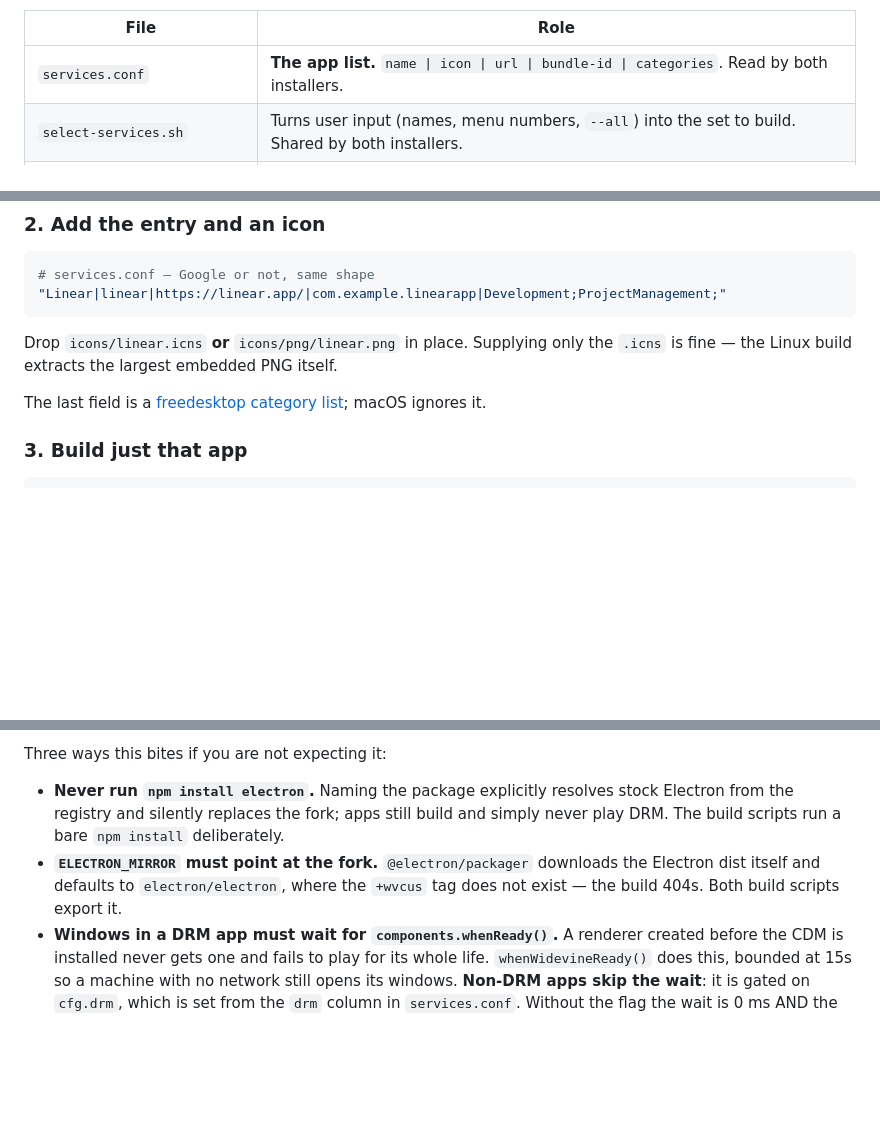
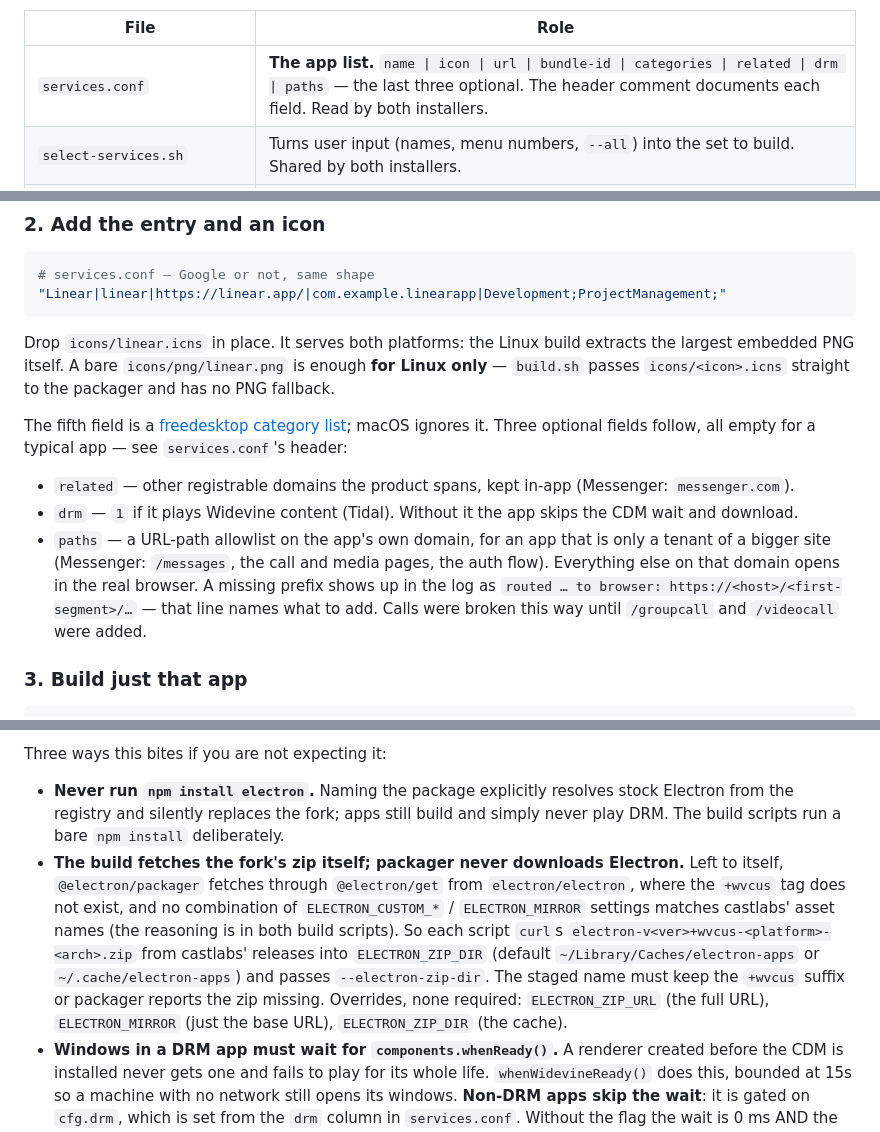
Before and after one commit to mtharpe/electron-apps, a Markdown page: CLAUDE.md, 3 parts joined by grey strips. GitHub-like rendering; blank space fills up the shorter version.

Commit message:
docs: bring services.conf fields, icons and the Electron download in line with the code
Three places the docs described something the code no longer does:

- services.conf was documented as five fields. It has eight: related,
  drm and paths were added without updating CLAUDE.md or the README.
  Both now list them, and CLAUDE.md's "Adding an app" explains each,
  including how a missing `paths` prefix names itself in the log (the
  way Messenger calls broke and were fixed).
- Both docs said an icon could be an .icns OR a PNG. That is true only
  on Linux: build.sh passes icons/<icon>.icns to the packager with no
  PNG fallback.
- Both said the build scripts export ELECTRON_MIRROR. They do not. They
  curl castlabs' zip into ELECTRON_ZIP_DIR and pass --electron-zip-dir,
  because no ELECTRON_CUSTOM_* / ELECTRON_MIRROR combination matches
  castlabs' asset names. ELECTRON_MIRROR is only an optional base-URL
  override. The docs now describe the real mechanism and its three
  overrides.

````diff
--- a/CLAUDE.md
+++ b/CLAUDE.md
@@ -25,7 +25,7 @@ desktop app, is what most of `lib/` and `preload.js` are for.
 
 | File | Role |
 |---|---|
-| `services.conf` | **The app list.** `name \| icon \| url \| bundle-id \| categories`. Read by both installers. |
+| `services.conf` | **The app list.** `name \| icon \| url \| bundle-id \| categories \| related \| drm \| paths` — the last three optional. The header comment documents each field. Read by both installers. |
 | `select-services.sh` | Turns user input (names, menu numbers, `--all`) into the set to build. Shared by both installers. |
 | `build-linux.sh` | Linux: package, install under `$PREFIX`, write `.desktop` + icon ladder, resolve the icon theme. |
 | `build.sh` | macOS: package, install to `~/Applications`, ad-hoc codesign. Dispatches to `build-linux.sh` on Linux. |
@@ -100,11 +100,23 @@ Before committing a URL, load it and confirm it looks like the real app, not a w
 "Linear|linear|https://linear.app/|com.example.linearapp|Development;ProjectManagement;"
 ```
 
-Drop `icons/linear.icns` **or** `icons/png/linear.png` in place. Supplying only the `.icns`
-is fine — the Linux build extracts the largest embedded PNG itself.
+Drop `icons/linear.icns` in place. It serves both platforms: the Linux build extracts the
+largest embedded PNG itself. A bare `icons/png/linear.png` is enough **for Linux only** —
+`build.sh` passes `icons/<icon>.icns` straight to the packager and has no PNG fallback.
 
-The last field is a [freedesktop category
+The fifth field is a [freedesktop category
 list](https://specifications.freedesktop.org/menu-spec/latest/apa.html); macOS ignores it.
+Three optional fields follow, all empty for a typical app — see `services.conf`'s header:
+
+- `related` — other registrable domains the product spans, kept in-app (Messenger:
+  `messenger.com`).
+- `drm` — `1` if it plays Widevine content (Tidal). Without it the app skips the CDM wait
+  and download.
+- `paths` — a URL-path allowlist on the app's own domain, for an app that is only a tenant
+  of a bigger site (Messenger: `/messages`, the call and media pages, the auth flow).
+  Everything else on that domain opens in the real browser. A missing prefix shows up in
+  the log as `routed … to browser: https://<host>/<first-segment>/…` — that line names
+  what to add. Calls were broken this way until `/groupcall` and `/videocall` were added.
 
 ### 3. Build just that app
 
@@ -385,9 +397,16 @@ Three ways this bites if you are not expecting it:
 - **Never run `npm install electron`.** Naming the package explicitly resolves stock Electron
   from the registry and silently replaces the fork; apps still build and simply never play
   DRM. The build scripts run a bare `npm install` deliberately.
-- **`ELECTRON_MIRROR` must point at the fork.** `@electron/packager` downloads the Electron
-  dist itself and defaults to `electron/electron`, where the `+wvcus` tag does not exist —
-  the build 404s. Both build scripts export it.
+- **The build fetches the fork's zip itself; packager never downloads Electron.** Left to
+  itself, `@electron/packager` fetches through `@electron/get` from `electron/electron`,
+  where the `+wvcus` tag does not exist, and no combination of `ELECTRON_CUSTOM_*` /
+  `ELECTRON_MIRROR` settings matches castlabs' asset names (the reasoning is in both build
+  scripts). So each script `curl`s `electron-v<ver>+wvcus-<platform>-<arch>.zip` from
+  castlabs' releases into `ELECTRON_ZIP_DIR` (default `~/Library/Caches/electron-apps` or
+  `~/.cache/electron-apps`) and passes `--electron-zip-dir`. The staged name must keep the
+  `+wvcus` suffix or packager reports the zip missing. Overrides, none required:
+  `ELECTRON_ZIP_URL` (the full URL), `ELECTRON_MIRROR` (just the base URL),
+  `ELECTRON_ZIP_DIR` (the cache).
 - **Windows in a DRM app must wait for `components.whenReady()`.** A renderer created before
   the CDM is installed never gets one and fails to play for its whole life.
   `whenWidevineReady()` does this, bounded at 15s so a machine with no network still opens
````
Also changed, not shown: README.md (+13 -8 lines).
